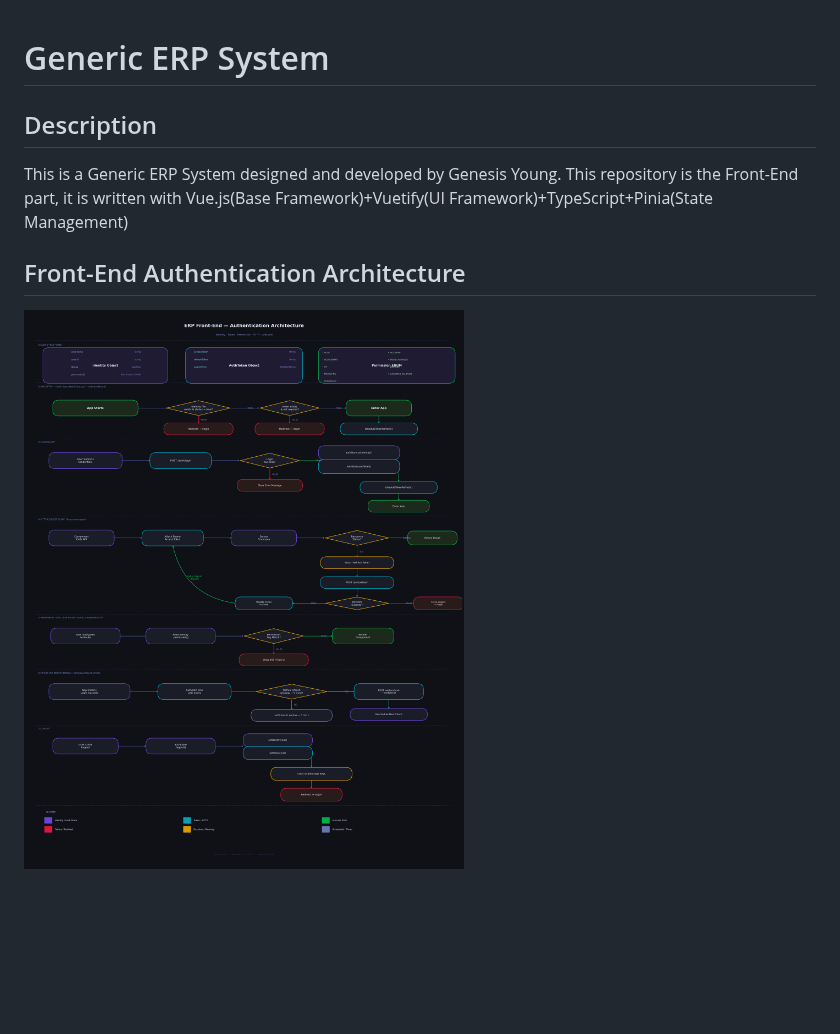
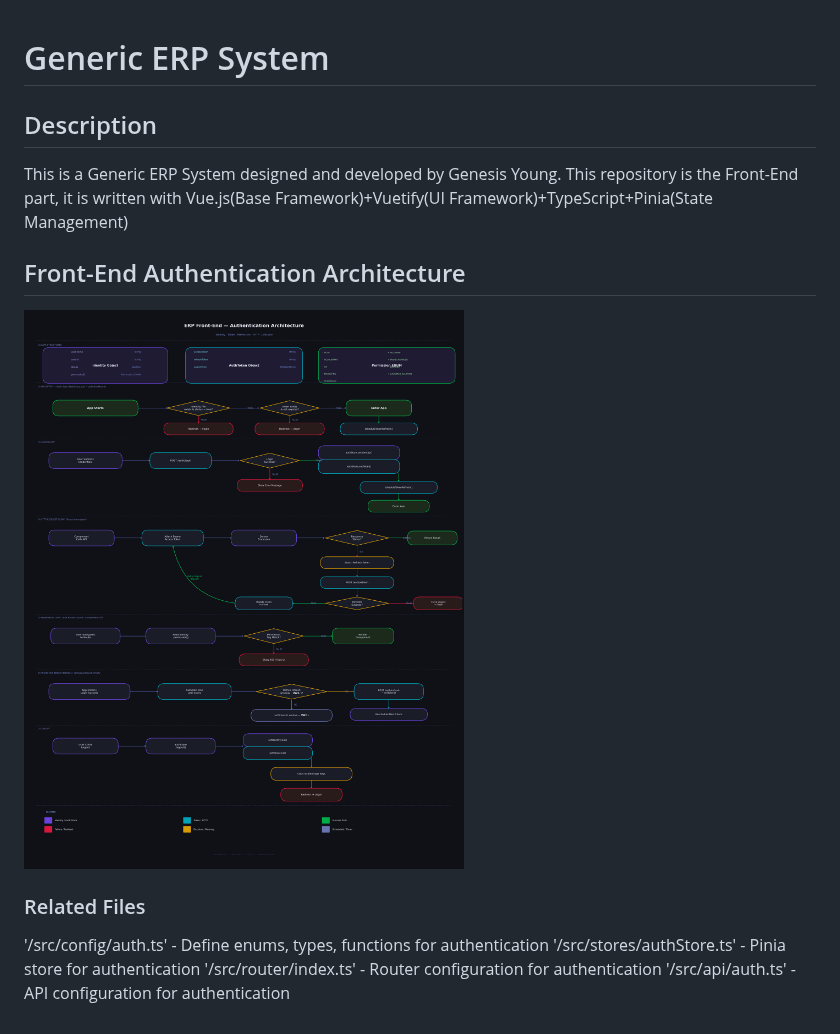
Before and after one commit to GenesisYoung/generic-front, a Markdown page: README.md, the part around the change. Rendered like a GitHub page; pictures changed too: ERP_Auth_Architecture.png; blank space fills up the shorter version.

```diff
--- a/README.md
+++ b/README.md
@@ -1,6 +1,17 @@
 # Generic ERP System
+
 ## Description
+
 This is a Generic ERP System designed and developed by Genesis Young. This repository is the Front-End part, it is written with
 Vue.js(Base Framework)+Vuetify(UI Framework)+TypeScript+Pinia(State Management)
+
 ## Front-End Authentication Architecture
-![Front-End Auth Structure](https://github.com/GenesisYoung/generic-front/blob/main/ERP_Auth_Architecture.png)
+
+![Front-End Auth Structure](ERP_Auth_Architecture.png)
+
+### Related Files
+
+'/src/config/auth.ts' - Define enums, types, functions for authentication
+'/src/stores/authStore.ts' - Pinia store for authentication
+'/src/router/index.ts' - Router configuration for authentication
+'/src/api/auth.ts' - API configuration for authentication
```
Also changed, not shown: 4 other files.
